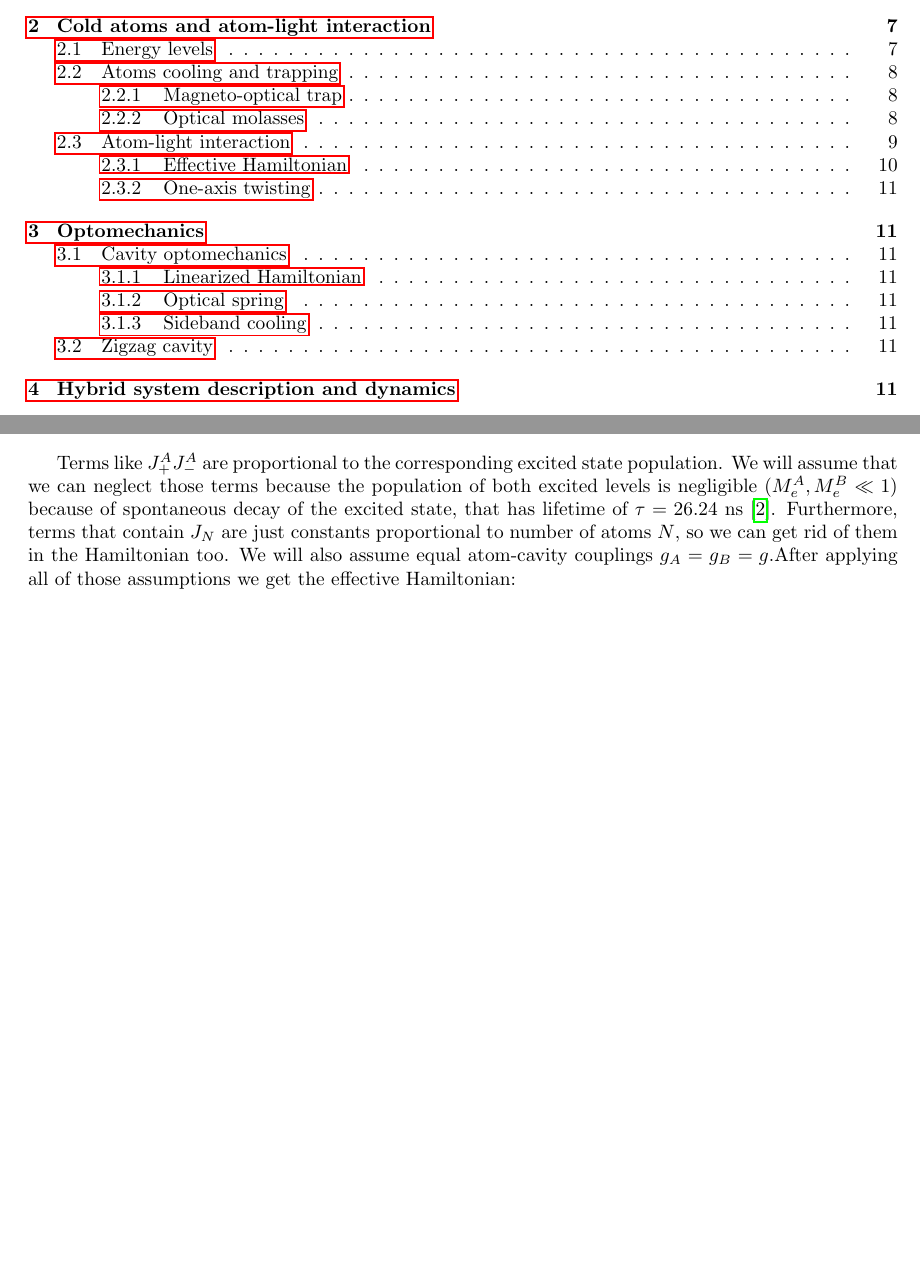
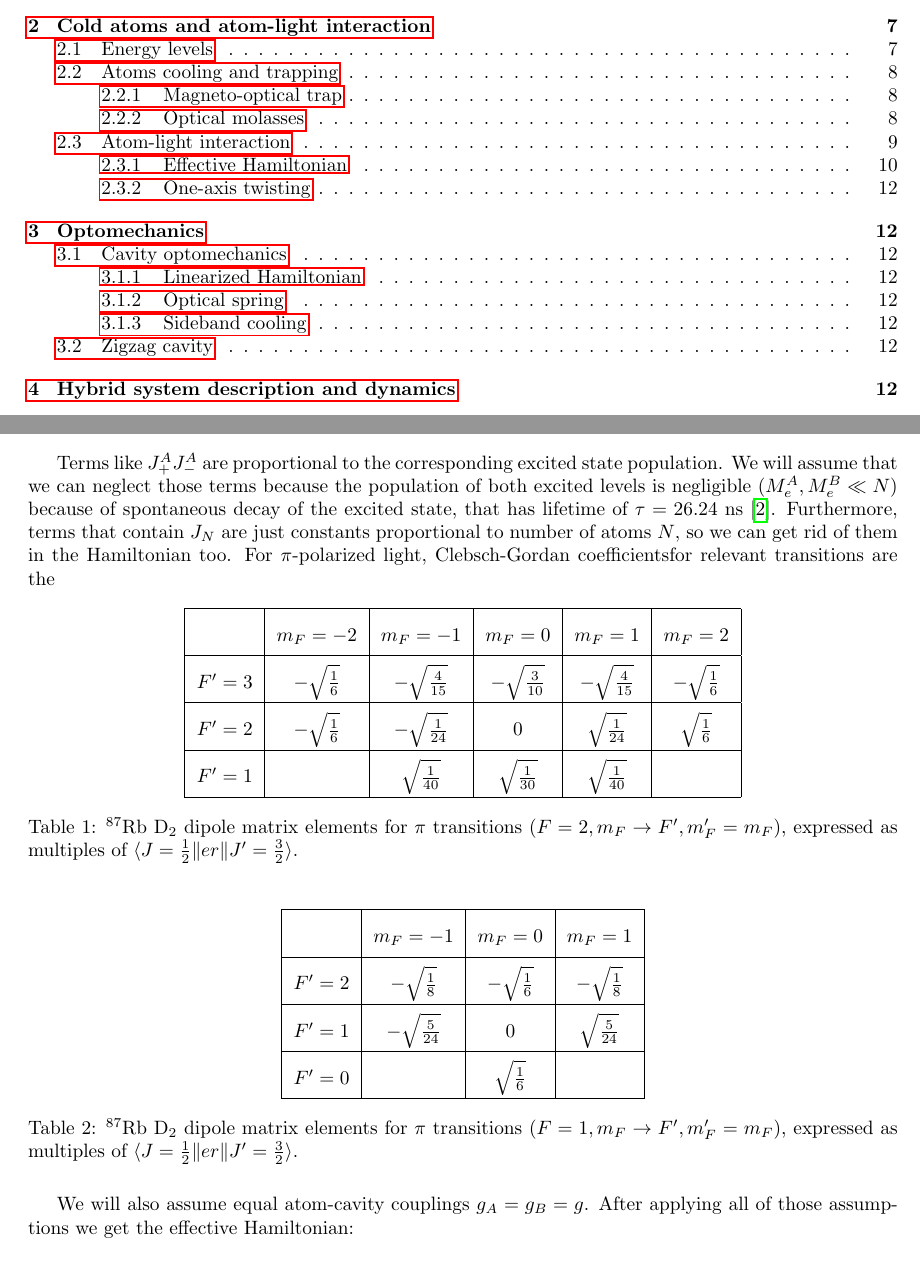
Before and after one commit to Gyron3/Cavity_doc, a LaTeX document (cavity.tex): two parts of pages 1 and 11 of 11 before the commit and two parts of pages 1 and 11 of 12 after it, joined at a grey line, cut so that both start at the same text, the shorter picture padded with empty space. Compiled offline with pdfLaTeX.

Commit message:
adding clebsch-gordan

```diff
--- a/cavity.tex
+++ b/cavity.tex
@@ -586,7 +586,72 @@ Now we can re-parametrize the variables so that we have more experimentally-impo
     J_N =\frac{1}{2} ( - J_z^B - J_z^A + J_{+}^A J_{-}^A + J_{+}^B J_{-}^B)
 \end{gather}
 
-Terms like $J_{+}^A J_{-}^A$ are proportional to the corresponding excited state population. We will assume that we can neglect those terms because the population of both excited levels is negligible ($M_e^A, M_e^B \ll 1$) because of spontaneous decay of the excited state, that has lifetime of $\tau = 26.24$ ns \cite{Steck2003}. Furthermore, terms that contain $J_N$ are just constants proportional to number of atoms $N$, so we can get rid of them in the Hamiltonian too. We will also assume equal atom-cavity couplings $g_A = g_B = g$.After applying all of those assumptions we get the effective Hamiltonian:
+Terms like $J_{+}^A J_{-}^A$ are proportional to the corresponding excited state population. We will assume that we can neglect those terms because the population of both excited levels is negligible ($M_e^A, M_e^B \ll N$) because of spontaneous decay of the excited state, that has lifetime of $\tau = 26.24$ ns \cite{Steck2003}. Furthermore, terms that contain $J_N$ are just constants proportional to number of atoms $N$, so we can get rid of them in the Hamiltonian too. For $\pi$-polarized light, Clebsch-Gordan coefficientsfor relevant transitions are the
+
+\begin{table}[ht]
+    \renewcommand{\arraystretch}{2}
+    \centering
+    \caption{$^{87}$Rb D$_2$ dipole matrix elements for $\pi$ transitions
+    ($F=2,m_F\rightarrow F',m_F'=m_F$), expressed as multiples of
+    $\langle J=\tfrac12 \| er \| J'=\tfrac32\rangle$.}
+    \begin{tabular}{|c|c|c|c|c|c|}
+        \hline
+        & $m_F=-2$ & $m_F=-1$ & $m_F=0$ & $m_F=1$ & $m_F=2$ \\
+        \hline
+        $F'=3$
+        & $-\sqrt{\frac{1}{6}}$
+        & $-\sqrt{\frac{4}{15}}$
+        & $-\sqrt{\frac{3}{10}}$
+        & $-\sqrt{\frac{4}{15}}$
+        & $-\sqrt{\frac{1}{6}}$ \\
+        \hline
+        $F'=2$
+        & $-\sqrt{\frac{1}{6}}$
+        & $-\sqrt{\frac{1}{24}}$
+        & $0$
+        & $\sqrt{\frac{1}{24}}$
+        & $\sqrt{\frac{1}{6}}$ \\
+        \hline
+        $F'=1$
+        &
+        & $\sqrt{\frac{1}{40}}$
+        & $\sqrt{\frac{1}{30}}$
+        & $\sqrt{\frac{1}{40}}$
+        &  \\
+        \hline
+    \end{tabular}
+\end{table}
+
+\begin{table}[ht]
+    \renewcommand{\arraystretch}{2}
+    \centering
+    \caption{$^{87}$Rb D$_2$ dipole matrix elements for $\pi$ transitions
+    ($F=1,m_F\rightarrow F',m_F'=m_F$), expressed as multiples of
+    $\langle J=\tfrac12 \| er \| J'=\tfrac32\rangle$.}
+    \begin{tabular}{|c|c|c|c|}
+        \hline
+        & $m_F=-1$ & $m_F=0$ & $m_F=1$ \\
+        \hline
+        $F'=2$
+        & $-\sqrt{\frac{1}{8}}$
+        & $-\sqrt{\frac{1}{6}}$
+        & $-\sqrt{\frac{1}{8}}$ \\
+        \hline
+        $F'=1$
+        & $-\sqrt{\frac{5}{24}}$
+        & $0$
+        & $\sqrt{\frac{5}{24}}$ \\
+        \hline
+        $F'=0$
+        &
+        & $\sqrt{\frac{1}{6}}$
+        & \\
+        \hline
+    \end{tabular}
+\end{table}
+
+
+We will also assume equal atom-cavity couplings $g_A = g_B = g$. After applying all of those assumptions we get the effective Hamiltonian:
 
 \begin{gather}
     H_\text{eff} = \omega_c a^\dagger a + \omega_a J_z + \frac{4 g^2}{\omega_a (1-\frac{4 \Delta^2}{\omega_a^2})} a^\dagger a J_z
```
Also changed, not shown: cavity.pdf, cavity.tex (2 more changed lines), 5 other files.
